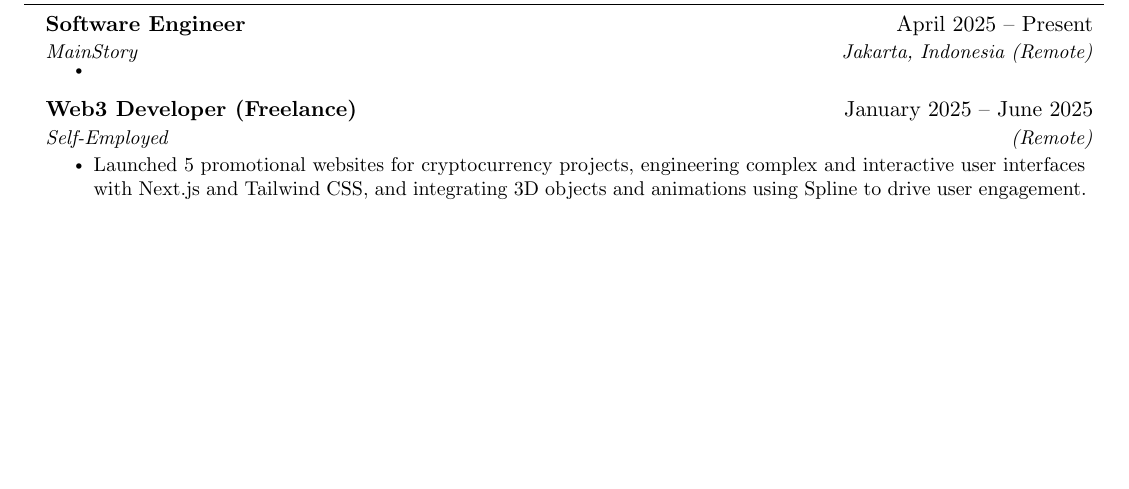
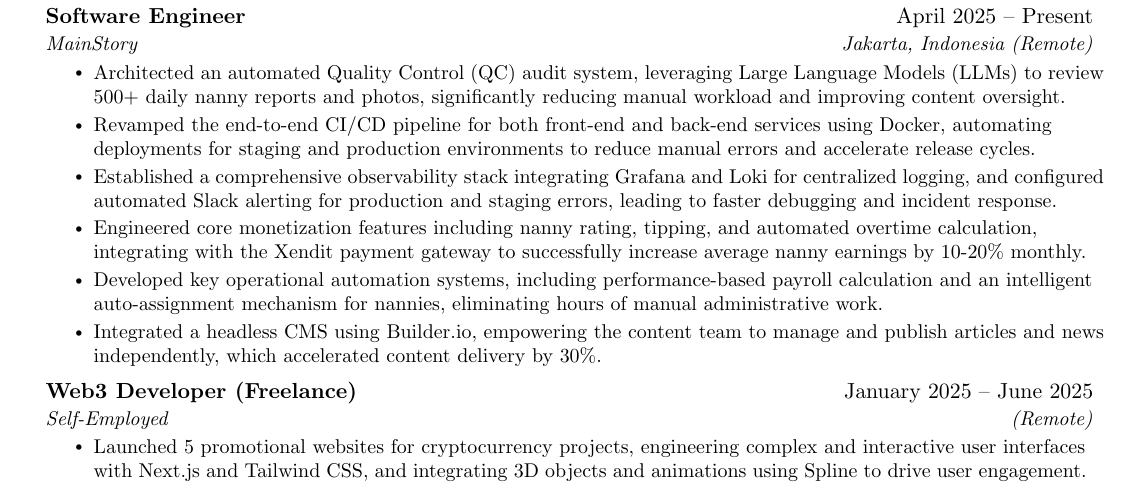
Before and after one commit to bernarduswillson/cv, a LaTeX CV (CV_Bernardus Willson.tex, which reads src/experience.tex): part of page 1 of 2, cut so that both start at the same text, the shorter picture padded with empty space. Compiled offline with pdfLaTeX.

Commit message:
Software Engineer - MainStory

```diff
--- a/src/experience.tex
+++ b/src/experience.tex
@@ -5,7 +5,12 @@
       {Software Engineer}{April 2025 -- Present}
       {MainStory}{Jakarta, Indonesia (Remote)}
       \resumeItemListStart
-        \resumeItem{}
+        \resumeItem{Architected an automated Quality Control (QC) audit system, leveraging Large Language Models (LLMs) to review 500+ daily nanny reports and photos, significantly reducing manual workload and improving content oversight.}
+        \resumeItem{Revamped the end-to-end CI/CD pipeline for both front-end and back-end services using Docker, automating deployments for staging and production environments to reduce manual errors and accelerate release cycles.}
+        \resumeItem{Established a comprehensive observability stack integrating Grafana and Loki for centralized logging, and configured automated Slack alerting for production and staging errors, leading to faster debugging and incident response.}
+        \resumeItem{Engineered core monetization features including nanny rating, tipping, and automated overtime calculation, integrating with the Xendit payment gateway to successfully increase average nanny earnings by 10-20\% monthly.}
+        \resumeItem{Developed key operational automation systems, including performance-based payroll calculation and an intelligent auto-assignment mechanism for nannies, eliminating hours of manual administrative work.}
+        \resumeItem{Integrated a headless CMS using Builder.io, empowering the content team to manage and publish articles and news independently, which accelerated content delivery by 30\%.}
       \resumeItemListEnd
 
     \resumeSubheading
```
Also changed, not shown: CV_Bernardus Willson.pdf.
